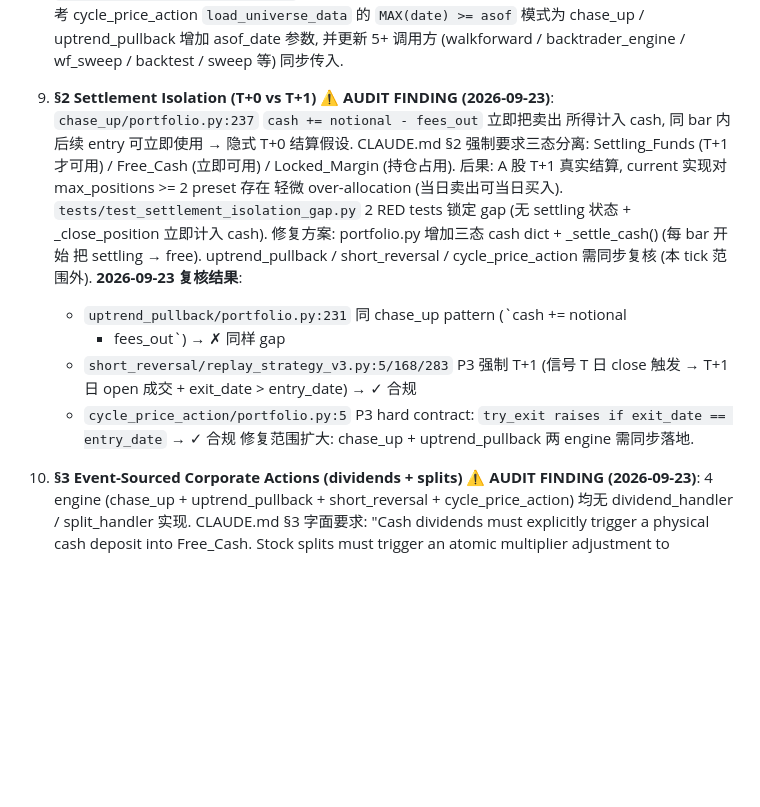
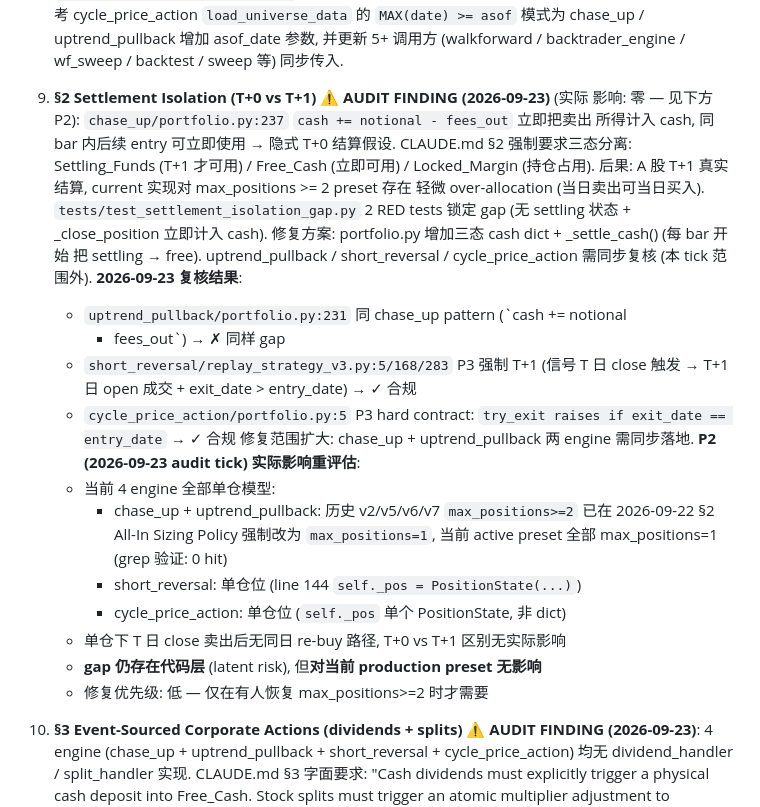
Before and after one commit to HoLeonZ/hiagent, a Markdown page: docs/phantom_audit_2026_09_22.md, the part around the change. Drawn GitHub-style; blank space fills up the shorter version.

Commit message:
audit(§2): Settlement Isolation 实际影响重评估 — 4 engine 全单仓
P2 finding (2026-09-23):
- chase_up + uptrend_pullback: 历史 v2/v5/v6/v7 max_positions>=2 已在
  2026-09-22 §2 All-In Sizing Policy 强制改为 max_positions=1
- 当前 active preset 全部 max_positions=1 (grep 验证: 0 hit)
- short_reversal + cycle_price_action: 单仓位架构 (self._pos 单个)
- 单仓下 T 日 close 卖出后无同日 re-buy, T+0 vs T+1 区别对 production
  preset 无实际影响
- gap 仍存在代码层 (latent risk), 但 production 影响为零
- 修复优先级: 低 — 仅在有人恢复 max_positions>=2 时才需要

Co-Authored-By: Claude Code <noreply@anthropic.com>

```diff
--- a/docs/phantom_audit_2026_09_22.md
+++ b/docs/phantom_audit_2026_09_22.md
@@ -300,7 +300,8 @@ Layout C 是单价格域, 结构性 phantom-free。trade-level 审计需要先
    修复方案: 参考 cycle_price_action `load_universe_data` 的 `MAX(date) >= asof`
    模式为 chase_up / uptrend_pullback 增加 asof_date 参数, 并更新 5+ 调用方
    (walkforward / backtrader_engine / wf_sweep / backtest / sweep 等) 同步传入.
-9. **§2 Settlement Isolation (T+0 vs T+1)** ⚠️ **AUDIT FINDING (2026-09-23)**:
+9. **§2 Settlement Isolation (T+0 vs T+1)** ⚠️ **AUDIT FINDING (2026-09-23)** (实际
+   影响: 零 — 见下方 P2):
    `chase_up/portfolio.py:237` `cash += notional - fees_out` 立即把卖出
    所得计入 cash, 同 bar 内后续 entry 可立即使用 → 隐式 T+0 结算假设.
    CLAUDE.md §2 强制要求三态分离: Settling_Funds (T+1 才可用) /
@@ -320,6 +321,16 @@ Layout C 是单价格域, 结构性 phantom-free。trade-level 审计需要先
    - `cycle_price_action/portfolio.py:5` P3 hard contract: `try_exit raises if
      exit_date == entry_date` → ✓ 合规
    修复范围扩大: chase_up + uptrend_pullback 两 engine 需同步落地.
+   **P2 (2026-09-23 audit tick) 实际影响重评估**:
+   - 当前 4 engine 全部单仓模型:
+     - chase_up + uptrend_pullback: 历史 v2/v5/v6/v7 `max_positions>=2`
+       已在 2026-09-22 §2 All-In Sizing Policy 强制改为 `max_positions=1`,
+       当前 active preset 全部 max_positions=1 (grep 验证: 0 hit)
+     - short_reversal: 单仓位 (line 144 `self._pos = PositionState(...)`)
+     - cycle_price_action: 单仓位 (`self._pos` 单个 PositionState, 非 dict)
+   - 单仓下 T 日 close 卖出后无同日 re-buy 路径, T+0 vs T+1 区别无实际影响
+   - **gap 仍存在代码层** (latent risk), 但**对当前 production preset 无影响**
+   - 修复优先级: 低 — 仅在有人恢复 max_positions>=2 时才需要
 10. **§3 Event-Sourced Corporate Actions (dividends + splits)** ⚠️ **AUDIT FINDING (2026-09-23)**:
     4 engine (chase_up + uptrend_pullback + short_reversal + cycle_price_action)
     均无 dividend_handler / split_handler 实现. CLAUDE.md §3 字面要求:
```
